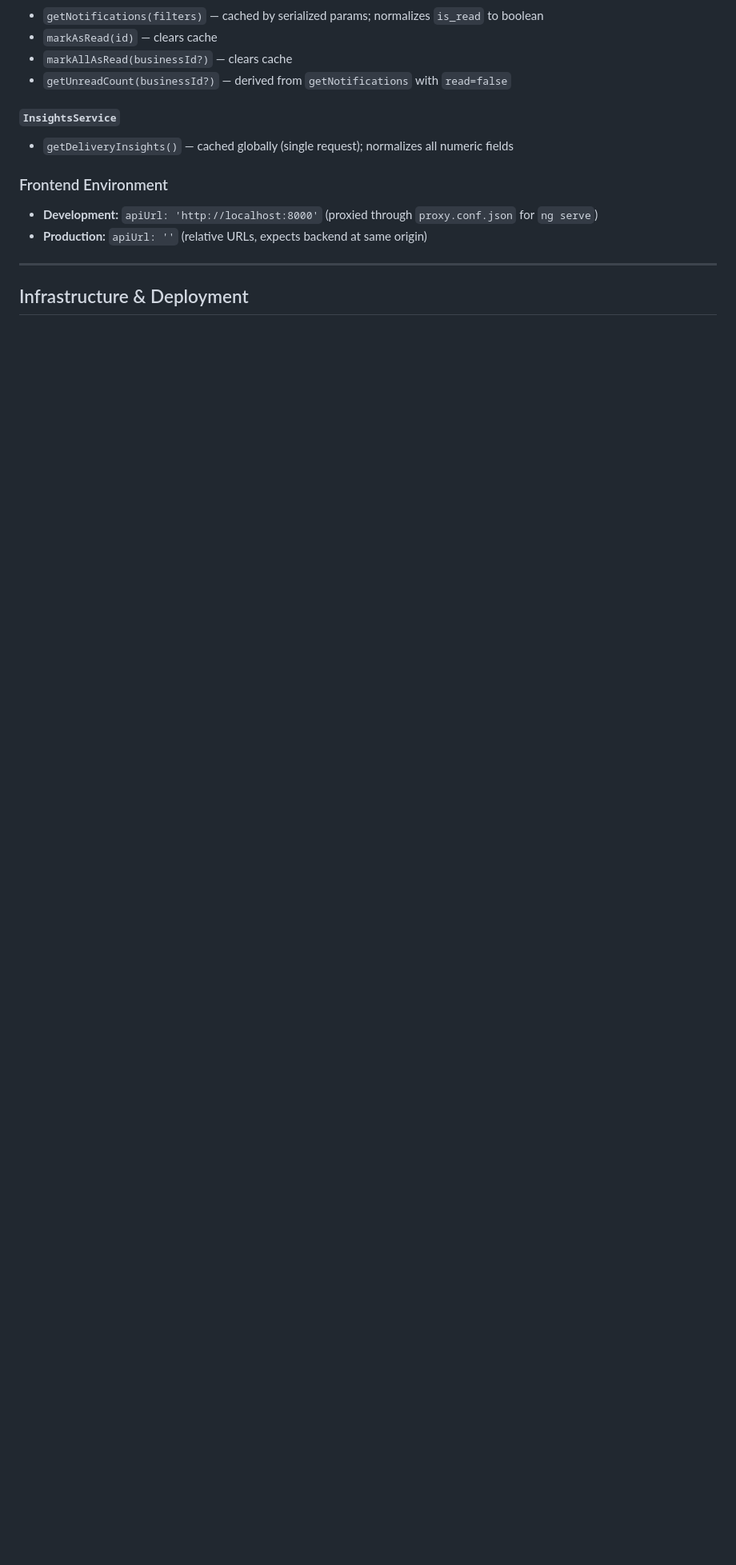
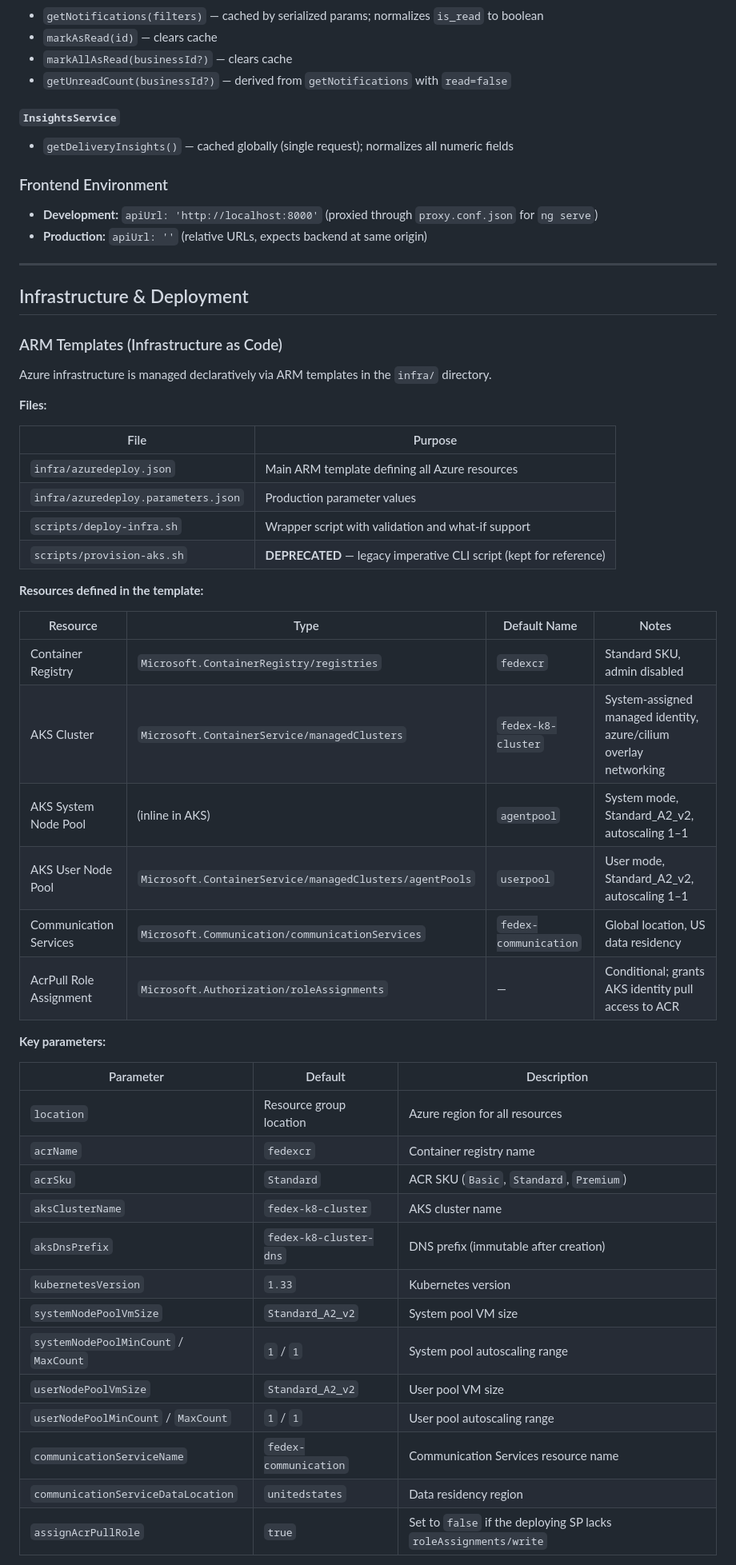
Before and after one commit to cognition-interview/fedex-notification-service, a Markdown page: AGENTS.md, the part around one of its changes. Shown at 80% size. Drawn GitHub-style; blank space fills up the shorter version.

Commit message:
docs: add ARM template details to AGENTS.md
Co-Authored-By: gb555 <giridhar.balaz@gmail.com>

```diff
--- a/AGENTS.md
+++ b/AGENTS.md
@@ -578,3 +578,45 @@ All services use in-memory caching via `Map` + `shareReplay(1)` for GET requests
 
 ## Infrastructure & Deployment
 
+### ARM Templates (Infrastructure as Code)
+
+Azure infrastructure is managed declaratively via ARM templates in the `infra/` directory.
+
+**Files:**
+
+| File | Purpose |
+|------|---------|
+| `infra/azuredeploy.json` | Main ARM template defining all Azure resources |
+| `infra/azuredeploy.parameters.json` | Production parameter values |
+| `scripts/deploy-infra.sh` | Wrapper script with validation and what-if support |
+| `scripts/provision-aks.sh` | **DEPRECATED** — legacy imperative CLI script (kept for reference) |
+
+**Resources defined in the template:**
+
+| Resource | Type | Default Name | Notes |
+|----------|------|-------------|-------|
+| Container Registry | `Microsoft.ContainerRegistry/registries` | `fedexcr` | Standard SKU, admin disabled |
+| AKS Cluster | `Microsoft.ContainerService/managedClusters` | `fedex-k8-cluster` | System-assigned managed identity, azure/cilium overlay networking |
+| AKS System Node Pool | (inline in AKS) | `agentpool` | System mode, Standard_A2_v2, autoscaling 1–1 |
+| AKS User Node Pool | `Microsoft.ContainerService/managedClusters/agentPools` | `userpool` | User mode, Standard_A2_v2, autoscaling 1–1 |
+| Communication Services | `Microsoft.Communication/communicationServices` | `fedex-communication` | Global location, US data residency |
+| AcrPull Role Assignment | `Microsoft.Authorization/roleAssignments` | — | Conditional; grants AKS identity pull access to ACR |
+
+**Key parameters:**
+
+| Parameter | Default | Description |
+|-----------|---------|-------------|
+| `location` | Resource group location | Azure region for all resources |
+| `acrName` | `fedexcr` | Container registry name |
+| `acrSku` | `Standard` | ACR SKU (`Basic`, `Standard`, `Premium`) |
+| `aksClusterName` | `fedex-k8-cluster` | AKS cluster name |
+| `aksDnsPrefix` | `fedex-k8-cluster-dns` | DNS prefix (immutable after creation) |
+| `kubernetesVersion` | `1.33` | Kubernetes version |
+| `systemNodePoolVmSize` | `Standard_A2_v2` | System pool VM size |
+| `systemNodePoolMinCount` / `MaxCount` | `1` / `1` | System pool autoscaling range |
+| `userNodePoolVmSize` | `Standard_A2_v2` | User pool VM size |
+| `userNodePoolMinCount` / `MaxCount` | `1` / `1` | User pool autoscaling range |
+| `communicationServiceName` | `fedex-communication` | Communication Services resource name |
+| `communicationServiceDataLocation` | `unitedstates` | Data residency region |
+| `assignAcrPullRole` | `true` | Set to `false` if the deploying SP lacks `roleAssignments/write` |
+
```
Also changed, not shown: other parts of AGENTS.md (+22 -0 lines).
